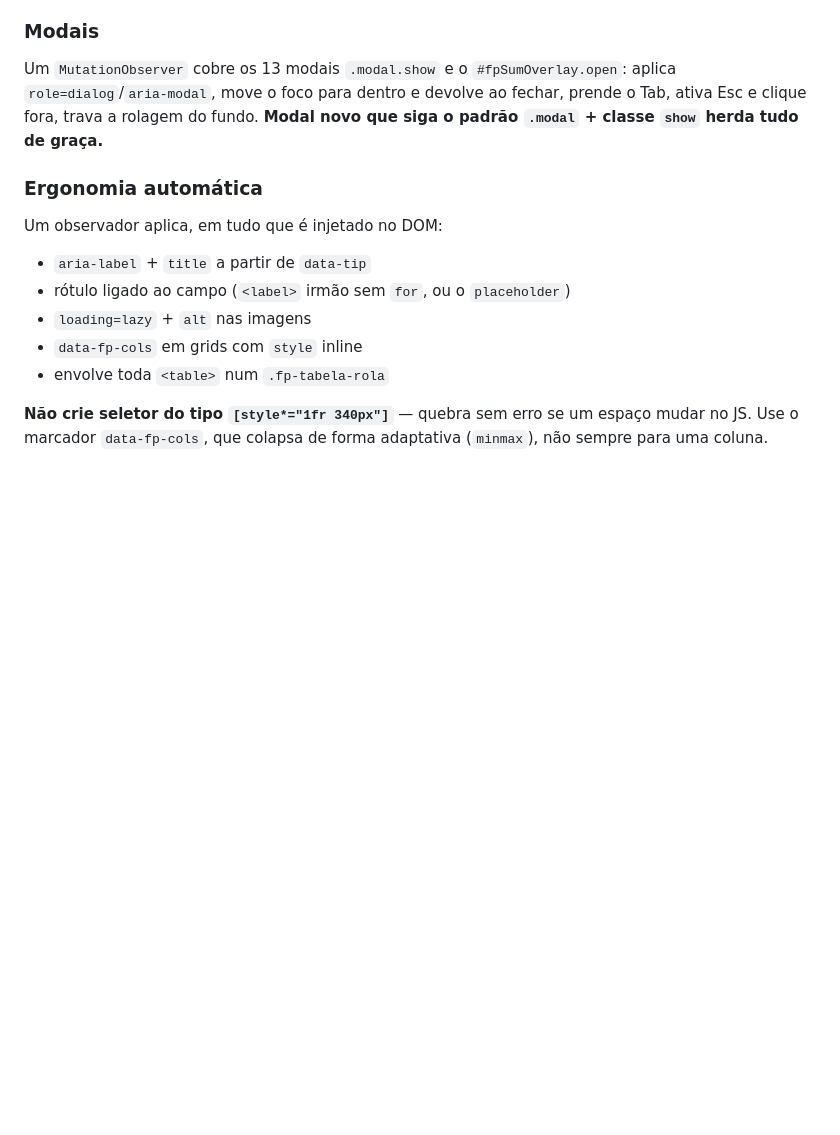
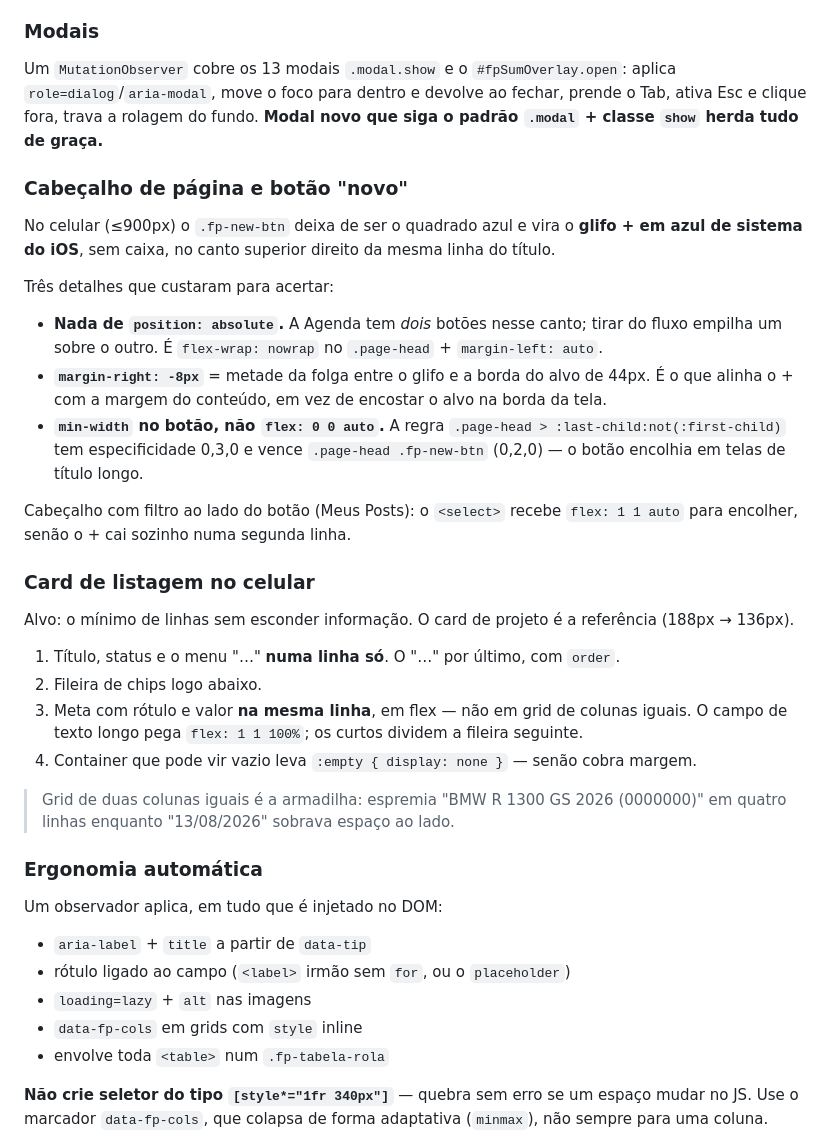
Before and after one commit to harryfullpro/fullpro-mediaclub, a Markdown page: docs/padroes.md, the part around the change. Drawn GitHub-style; blank space fills up the shorter version.

```diff
--- a/docs/padroes.md
+++ b/docs/padroes.md
@@ -122,6 +122,38 @@ Um `MutationObserver` cobre os 13 modais `.modal.show` e o `#fpSumOverlay.open`:
 ativa Esc e clique fora, trava a rolagem do fundo. **Modal novo que siga o padrão
 `.modal` + classe `show` herda tudo de graça.**
 
+### Cabeçalho de página e botão "novo"
+
+No celular (≤900px) o `.fp-new-btn` deixa de ser o quadrado azul e vira o **glifo + em
+azul de sistema do iOS**, sem caixa, no canto superior direito da mesma linha do título.
+
+Três detalhes que custaram para acertar:
+
+- **Nada de `position: absolute`.** A Agenda tem *dois* botões nesse canto; tirar do fluxo
+  empilha um sobre o outro. É `flex-wrap: nowrap` no `.page-head` + `margin-left: auto`.
+- **`margin-right: -8px`** = metade da folga entre o glifo e a borda do alvo de 44px. É o
+  que alinha o + com a margem do conteúdo, em vez de encostar o alvo na borda da tela.
+- **`min-width` no botão, não `flex: 0 0 auto`.** A regra
+  `.page-head > :last-child:not(:first-child)` tem especificidade 0,3,0 e vence
+  `.page-head .fp-new-btn` (0,2,0) — o botão encolhia em telas de título longo.
+
+Cabeçalho com filtro ao lado do botão (Meus Posts): o `<select>` recebe `flex: 1 1 auto`
+para encolher, senão o + cai sozinho numa segunda linha.
+
+### Card de listagem no celular
+
+Alvo: o mínimo de linhas sem esconder informação. O card de projeto é a referência
+(188px → 136px).
+
+1. Título, status e o menu "…" **numa linha só**. O "…" por último, com `order`.
+2. Fileira de chips logo abaixo.
+3. Meta com rótulo e valor **na mesma linha**, em flex — não em grid de colunas iguais.
+   O campo de texto longo pega `flex: 1 1 100%`; os curtos dividem a fileira seguinte.
+4. Container que pode vir vazio leva `:empty { display: none }` — senão cobra margem.
+
+> Grid de duas colunas iguais é a armadilha: espremia "BMW R 1300 GS 2026 (0000000)" em
+> quatro linhas enquanto "13/08/2026" sobrava espaço ao lado.
+
 ### Ergonomia automática
 
 Um observador aplica, em tudo que é injetado no DOM:
```
Also changed, not shown: docs/contexto.md (+13 -0 lines), docs/diario.md (+28 -0 lines).
